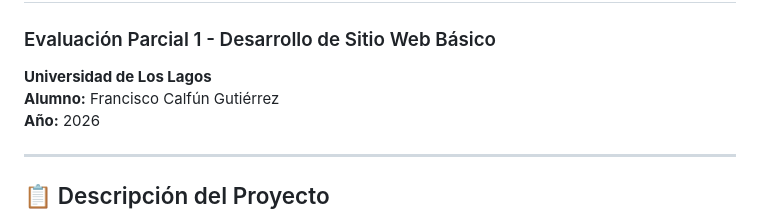
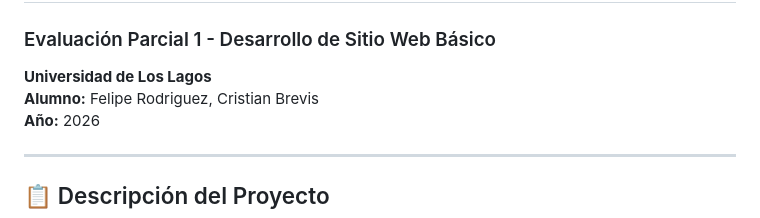
Before and after one commit to Felipeig91/EVALUACION-SUMATIVA, a Markdown page: README.md, the part around the change. GitHub-like rendering.

Commit message:
Update student names in README.md

```diff
--- a/README.md
+++ b/README.md
@@ -5,7 +5,7 @@
 ### Evaluación Parcial 1 - Desarrollo de Sitio Web Básico
 
 **Universidad de Los Lagos**
-**Alumno:** Francisco Calfún Gutiérrez
+**Alumno:** Felipe Rodriguez, Cristian Brevis
 **Año:** 2026
 
 ---
```
